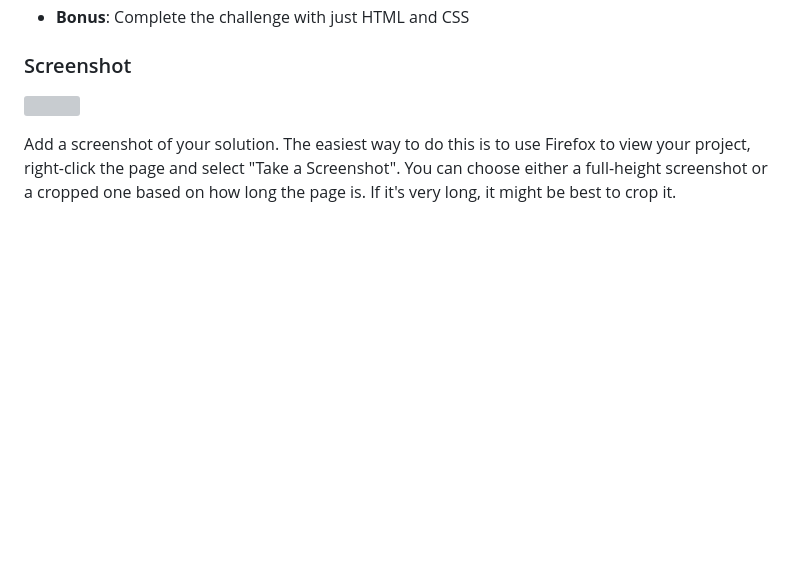
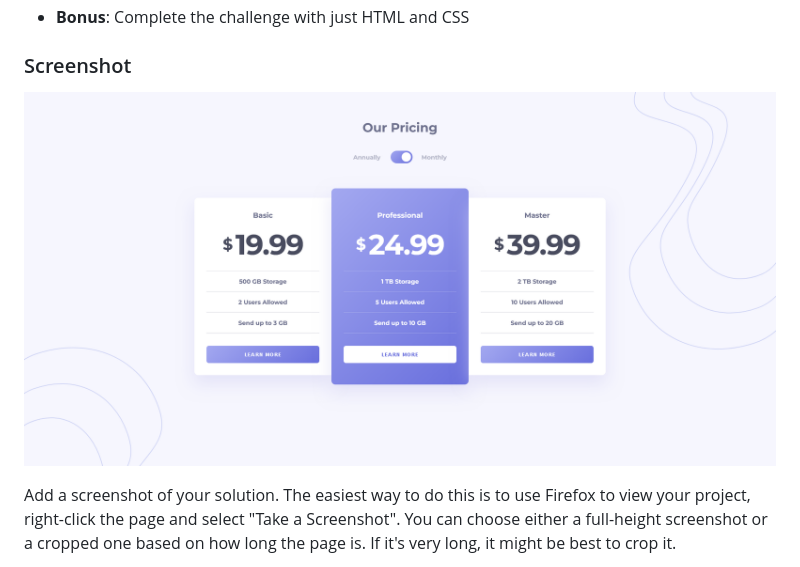
Before and after one commit to CodeVee/pricing-component-with-toggle, a Markdown page: README.md, the part around the change. GitHub-like rendering; pictures changed too: images/screenshot.png (added); blank space fills up the shorter version; grey boxes are pictures that could not be loaded.

Commit message:
added screenshot

```diff
--- a/README.md
+++ b/README.md
@@ -30,7 +30,7 @@ Users should be able to:
 
 ### Screenshot
 
-![](./screenshot.jpg)
+![Pricing Cards](./images/screenshot.png)
 
 Add a screenshot of your solution. The easiest way to do this is to use Firefox to view your project, right-click the page and select "Take a Screenshot". You can choose either a full-height screenshot or a cropped one based on how long the page is. If it's very long, it might be best to crop it.
 
```
